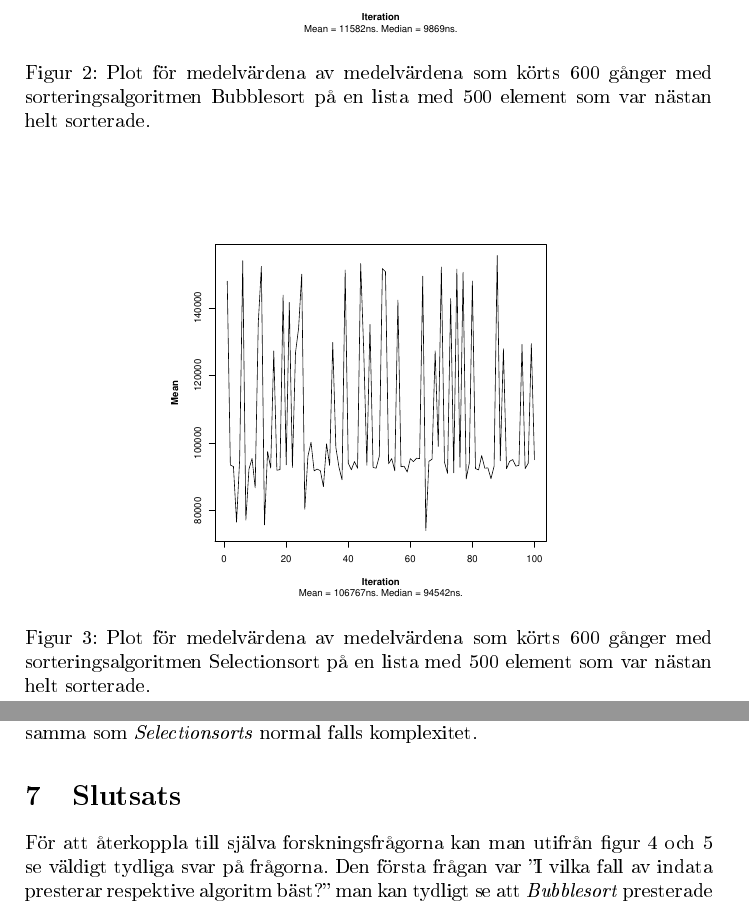
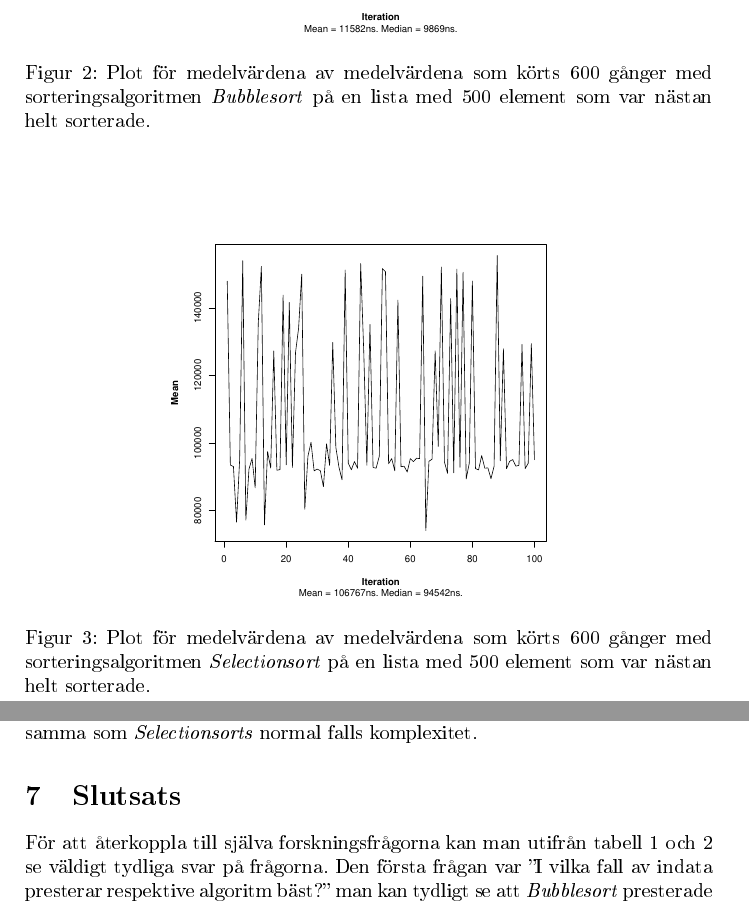
Before and after one commit to emilwihlander/EDAA35_projekt, a LaTeX paper (Rapport.tex): two parts of pages 4 and 5 of 6, joined at a grey line, cut so that both start at the same text. The pictures show the PDF file Rapport.pdf that the author committed with the source.

Commit message:
Added labels to the figures and tabels

```diff
--- a/Rapport.tex
+++ b/Rapport.tex
@@ -40,12 +40,13 @@ De program som användes för att utföra denna undersökning var \emph{Eclipse}
 
 När alla förberedelseuppgifter var klara blev undersökningens upplägg sådant att de tre olika algoritmerna vilket var \emph{Bubblesort}, \emph{Selectionsort} och \emph{Insertionsort} kördes 600 gånger och de gjordes på tre olika sorterade listor vilket var en slumpgenerade lista, en nästan helt sorterad lista och en nästan omvänt sorterad lista med två olika storlekar 500 och 2000 vilket i slutändan gjorde att det blev 18 olika mätningar. För varje gång en algoritm har körts 600 gånger så togs ett medelvärde av de körningarna och det gjordes 100 gånger för att kunna få ett medelvärde av medelvärdena. Att köra den 100 gånger gör att risken för outliers minskar vilket ger ett mer säkert resultat.
 
-Efter varje körning skapades en plot av medelvärdena av medelvärdena och medelvärdet av dem räknades ut. I figur 1-3 ned kan man se exempel på plottar från mätningarna som gjordes med 500 element som var nästan sorterad från början.
+Efter varje körning skapades en plot av medelvärdena av medelvärdena och medelvärdet av dem räknades ut. I figur \ref{insertionSort}-\ref{selectionSort} ned kan man se exempel på plottar från mätningarna som gjordes med 500 element som var nästan sorterad från början.
 
 \begin{figure}[H]
 	\begin{center}
 		\includegraphics[scale=0.4]{output/500/AlmostSorted/insertionSort_almost_sorted_500_600_100.pdf}
 		\caption{Plot för medelvärdena av medelvärdena som körts 600 gånger med sorteringsalgoritmen \emph{Insertionsort} på en lista med 500 element som var nästan helt sorterade.}
+		\label{insertionSort}
 	\end{center}
 \end{figure}
 
@@ -53,6 +54,7 @@ Efter varje körning skapades en plot av medelvärdena av medelvärdena och mede
 	\begin{center}
 		\includegraphics[scale=0.4]{output/500/AlmostSorted/bubbleSort_almost_sorted_500_600_100.pdf}
 		\caption{Plot för medelvärdena av medelvärdena som körts 600 gånger med sorteringsalgoritmen \emph{Bubblesort} på en lista med 500 element som var nästan helt sorterade.}
+		\label{bubbleSort}
 	\end{center}
 \end{figure}
 
@@ -60,6 +62,7 @@ Efter varje körning skapades en plot av medelvärdena av medelvärdena och mede
 	\begin{center}
 		\includegraphics[scale=0.4]{output/500/AlmostSorted/selectionSort_almost_sorted_500_600_100.pdf}
 		\caption{Plot för medelvärdena av medelvärdena som körts 600 gånger med sorteringsalgoritmen \emph{Selectionsort} på en lista med 500 element som var nästan helt sorterade.}
+		\label{selectionSort}
 	\end{center}
 \end{figure}
 
@@ -78,7 +81,9 @@ Medelvärde: mv, Median: md
 		                               & md: 7283ns & md: 13677ns & md: 5141ns \\ \hline
 	\end{tabular}
 	\caption{Tabell med medelvärde och medianer för alla tester som gjordes med 500 element.}
+	\label{Tabel500}
 \end{table}
+
 \begin{table}[H]
 	\begin{tabular}{r|c|c|c|}
 		antal: 2000 & Slumpgenererad & Nästan sorterad & Nästan omvänt sorterad \\ \hline
@@ -90,6 +95,7 @@ Medelvärde: mv, Median: md
 		                               & md: 13581ns & md: 27089ns & md: 13492ns \\ \hline
 	\end{tabular}
 	\caption{Tabell med medelvärde och medianer för alla tester som gjordes med 2000 element.}
+	\label{Tabel2000}
 \end{table}
 
 \section{Diskussion}
@@ -98,7 +104,7 @@ Det man kan avgöra utifrån resultaten av mätningarna i vårt test är att \em
 Den sorteringsalgoritm som presterar svagast på alla testerna är \emph{Selectionsort} vilket inte är speciellt konstigt då \emph{Selectionsorts} värsta falls komplexitet är den samma som \emph{Selectionsorts} normal falls komplexitet.
 
 \section{Slutsats}
-För att återkoppla till själva forskningsfrågorna kan man utifrån figur 4 och 5 se väldigt tydliga svar på frågorna. Den första frågan var ''I vilka fall av indata presterar respektive algoritm bäst?'' man kan tydligt se att \emph{Bubblesort} presterade bäst i alla tester som gjordes.
+För att återkoppla till själva forskningsfrågorna kan man utifrån tabell \ref{Tabel500} och \ref{Tabel2000} se väldigt tydliga svar på frågorna. Den första frågan var ''I vilka fall av indata presterar respektive algoritm bäst?'' man kan tydligt se att \emph{Bubblesort} presterade bäst i alla tester som gjordes.
 
 Den andra frågan var ''I vilka fall av indata presterar respektive algoritm sämst?'' det går även i denna fråga se att \emph{Selectionsort} presterade sämst i alla tester som utfördes.
 
```
Also changed, not shown: Rapport.pdf, 3 other files.
